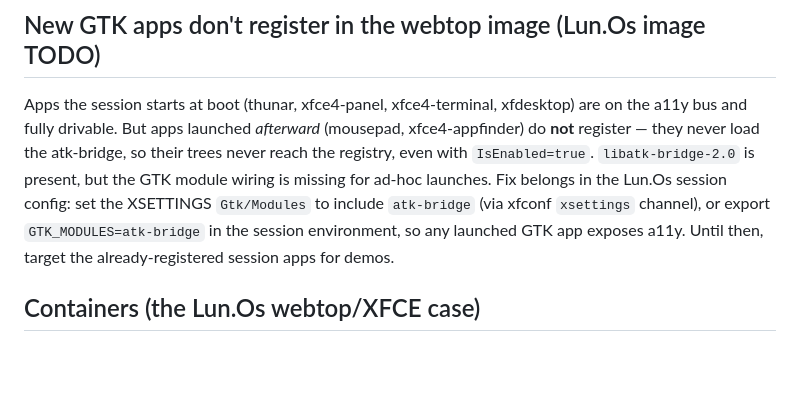
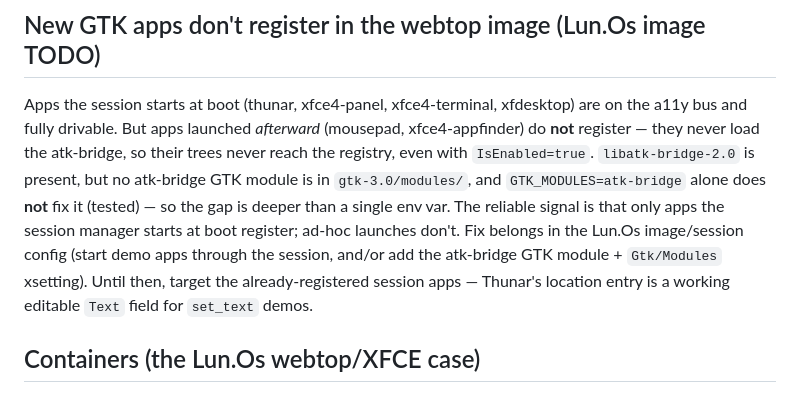
Before and after one commit to egarim/telekinesis, a Markdown page: docs/RUNNING-ON-LINUX.md, the part around the change. GitHub-like rendering; blank space fills up the shorter version.

Commit message:
Refine GTK-registration note: GTK_MODULES insufficient, session-start is the signal

```diff
--- a/docs/RUNNING-ON-LINUX.md
+++ b/docs/RUNNING-ON-LINUX.md
@@ -66,11 +66,13 @@ the live Lun.Os XFCE container):
 Apps the session starts at boot (thunar, xfce4-panel, xfce4-terminal, xfdesktop) are on
 the a11y bus and fully drivable. But apps launched *afterward* (mousepad, xfce4-appfinder)
 do **not** register — they never load the atk-bridge, so their trees never reach the
-registry, even with `IsEnabled=true`. `libatk-bridge-2.0` is present, but the GTK module
-wiring is missing for ad-hoc launches. Fix belongs in the Lun.Os session config: set the
-XSETTINGS `Gtk/Modules` to include `atk-bridge` (via xfconf `xsettings` channel), or export
-`GTK_MODULES=atk-bridge` in the session environment, so any launched GTK app exposes a11y.
-Until then, target the already-registered session apps for demos.
+registry, even with `IsEnabled=true`. `libatk-bridge-2.0` is present, but no atk-bridge GTK module is in
+`gtk-3.0/modules/`, and `GTK_MODULES=atk-bridge` alone does **not** fix it (tested) —
+so the gap is deeper than a single env var. The reliable signal is that only apps the
+session manager starts at boot register; ad-hoc launches don't. Fix belongs in the Lun.Os
+image/session config (start demo apps through the session, and/or add the atk-bridge GTK
+module + `Gtk/Modules` xsetting). Until then, target the already-registered session apps —
+Thunar's location entry is a working editable `Text` field for `set_text` demos.
 
 ## Containers (the Lun.Os webtop/XFCE case)
 - The a11y bus GUID from `org.a11y.Bus.GetAddress` may be stale when the bus was
```
